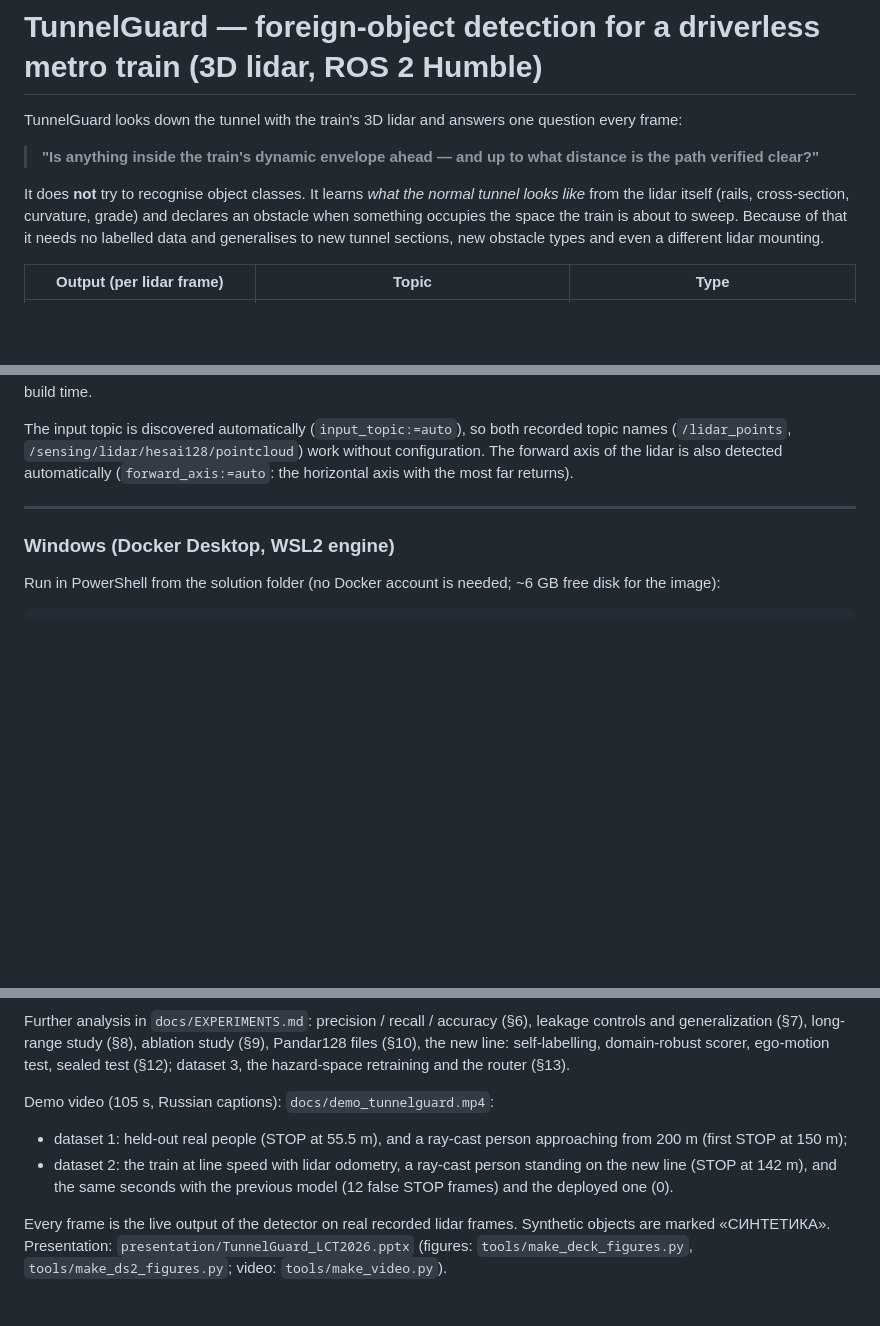
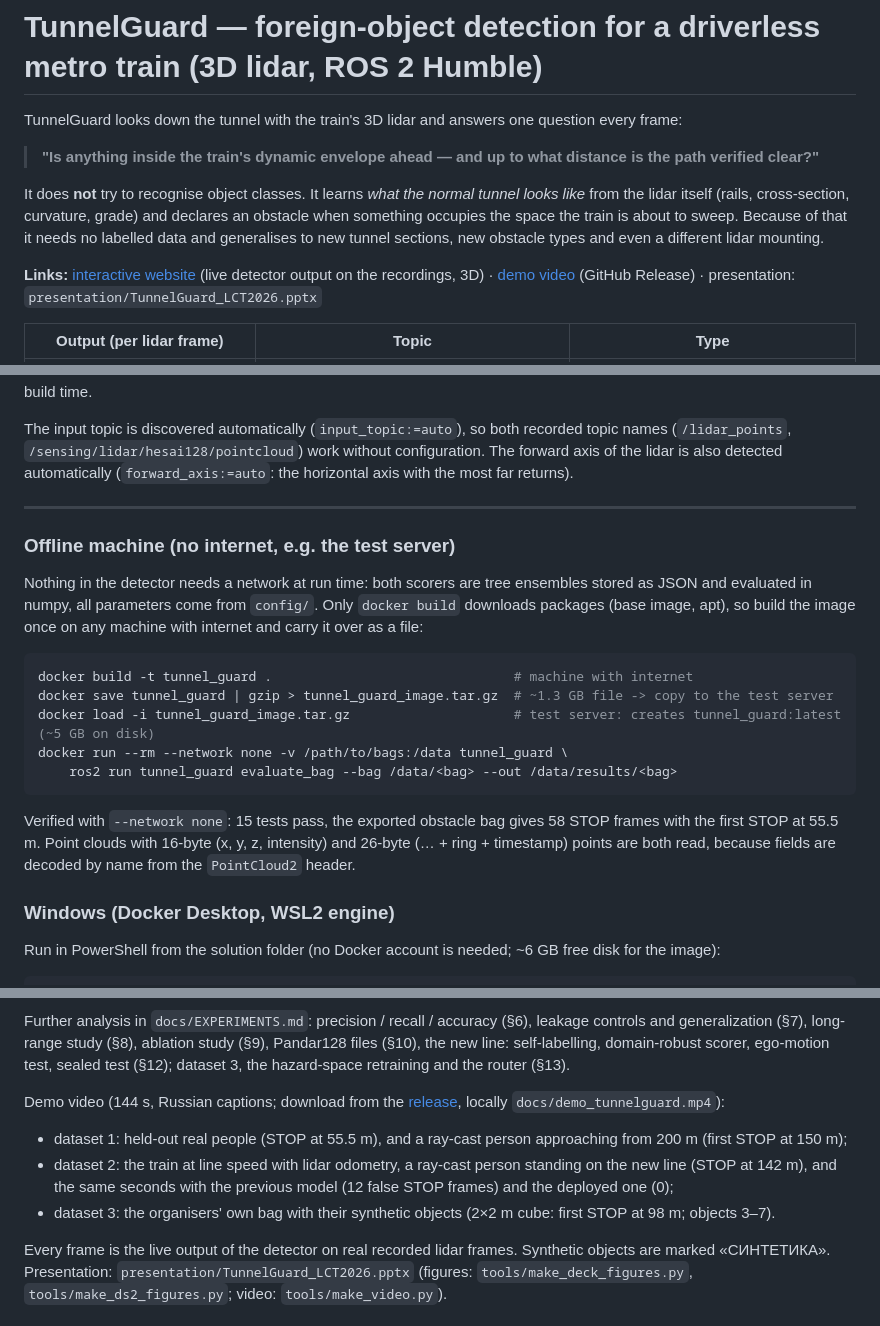
Before and after one commit to EhimenNathan/tunnelguard-lct2026, a Markdown page: README.md, 3 parts joined by grey strips. Rendered like a GitHub page; blank space fills up the shorter version.

Commit message:
README: links (website, release), offline test-server instructions, 26-byte point format, dataset-3 video chapter
Co-Authored-By: Claude Opus 5.5 <noreply@anthropic.com>

````diff
--- a/README.md
+++ b/README.md
@@ -8,6 +8,9 @@ It does **not** try to recognise object classes. It learns *what the normal tunn
 itself (rails, cross-section, curvature, grade) and declares an obstacle when something occupies the space the
 train is about to sweep. Because of that it needs no labelled data and generalises to new tunnel sections,
 new obstacle types and even a different lidar mounting.
+
+**Links:** [interactive website](https://EhimenNathan.github.io/tunnelguard-lct2026/) (live detector output on the recordings, 3D) ·
+[demo video](https://github.com/EhimenNathan/tunnelguard-lct2026/releases/latest) (GitHub Release) · presentation: `presentation/TunnelGuard_LCT2026.pptx`
 
 | Output (per lidar frame) | Topic | Type |
 |---|---|---|
@@ -64,6 +67,24 @@ also detected automatically (`forward_axis:=auto`: the horizontal axis with the
 
 ---
 
+### Offline machine (no internet, e.g. the test server)
+
+Nothing in the detector needs a network at run time: both scorers are tree ensembles stored as JSON and evaluated in
+numpy, all parameters come from `config/`. Only `docker build` downloads packages (base image, apt), so build the image
+once on any machine with internet and carry it over as a file:
+
+```bash
+docker build -t tunnel_guard .                               # machine with internet
+docker save tunnel_guard | gzip > tunnel_guard_image.tar.gz  # ~1.3 GB file -> copy to the test server
+docker load -i tunnel_guard_image.tar.gz                     # test server: creates tunnel_guard:latest (~5 GB on disk)
+docker run --rm --network none -v /path/to/bags:/data tunnel_guard \
+    ros2 run tunnel_guard evaluate_bag --bag /data/<bag> --out /data/results/<bag>
+```
+
+Verified with `--network none`: 15 tests pass, the exported obstacle bag gives 58 STOP frames with the first STOP at 55.5 m.
+Point clouds with 16-byte (x, y, z, intensity) and 26-byte (… + ring + timestamp) points are both read, because fields
+are decoded by name from the `PointCloud2` header.
+
 ### Windows (Docker Desktop, WSL2 engine)
 
 Run in PowerShell from the solution folder (no Docker account is needed; ~6 GB free disk for the image):
@@ -291,10 +312,11 @@ Further analysis in `docs/EXPERIMENTS.md`: precision / recall / accuracy (§6),
 long-range study (§8), ablation study (§9), Pandar128 files (§10), the new line: self-labelling, domain-robust scorer,
 ego-motion test, sealed test (§12); dataset 3, the hazard-space retraining and the router (§13).
 
-Demo video (105 s, Russian captions): `docs/demo_tunnelguard.mp4`:
+Demo video (144 s, Russian captions; download from the [release](https://github.com/EhimenNathan/tunnelguard-lct2026/releases/latest), locally `docs/demo_tunnelguard.mp4`):
 - dataset 1: held-out real people (STOP at 55.5 m), and a ray-cast person approaching from 200 m (first STOP at 150 m);
 - dataset 2: the train at line speed with lidar odometry, a ray-cast person standing on the new line (STOP at 142 m),
-  and the same seconds with the previous model (12 false STOP frames) and the deployed one (0).
+  and the same seconds with the previous model (12 false STOP frames) and the deployed one (0);
+- dataset 3: the organisers' own bag with their synthetic objects (2×2 m cube: first STOP at 98 m; objects 3–7).
 
 Every frame is the live output of the detector on real recorded lidar frames. Synthetic objects are marked
 «СИНТЕТИКА». Presentation: `presentation/TunnelGuard_LCT2026.pptx` (figures: `tools/make_deck_figures.py`,
````
Also changed, not shown: other parts of README.md (+1 -1 lines).
